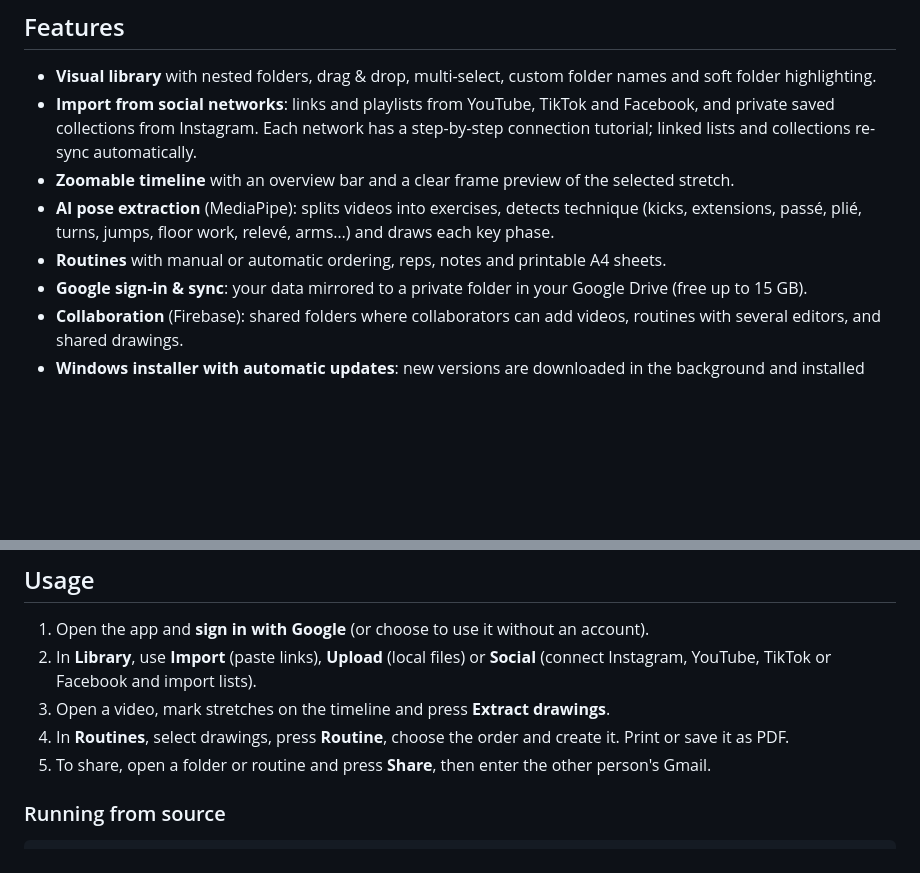
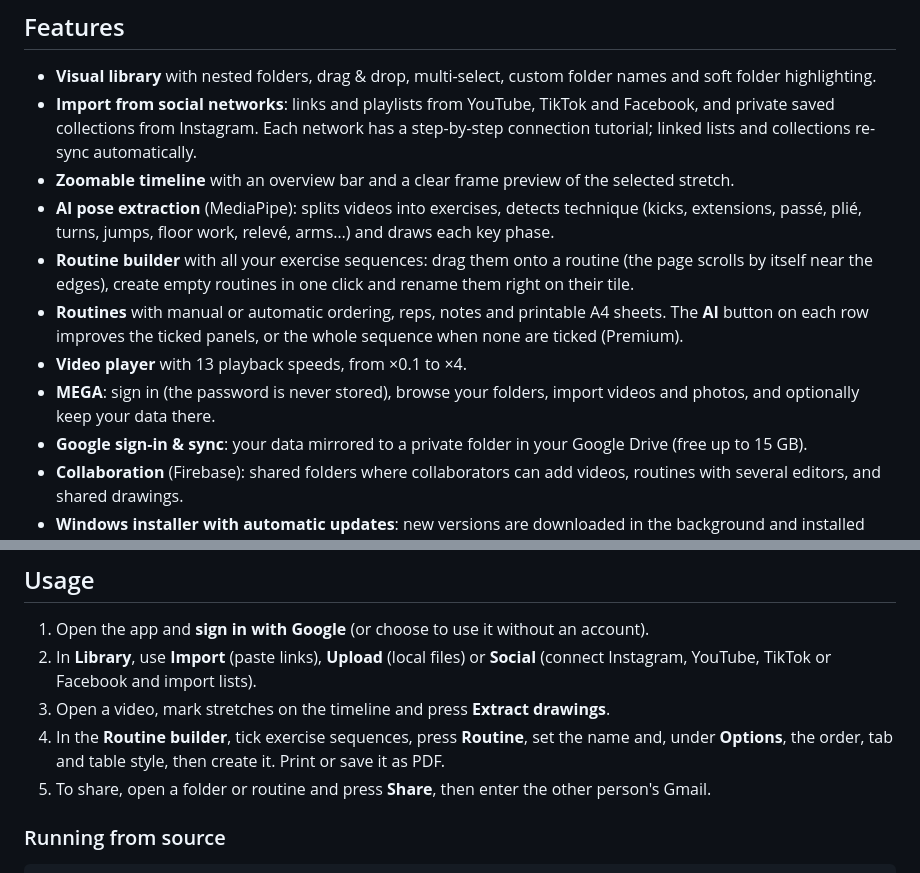
Before and after one commit to DivolandiaLabs/diva-routine, a Markdown page: README.en.md, 2 parts joined by grey strips. Rendered like a GitHub page; blank space fills up the shorter version.

```diff
--- a/README.en.md
+++ b/README.en.md
@@ -17,7 +17,10 @@ Everything stays on your computer. Optionally, sign in with Google to keep your
 - **Import from social networks**: links and playlists from YouTube, TikTok and Facebook, and private saved collections from Instagram. Each network has a step-by-step connection tutorial; linked lists and collections re-sync automatically.
 - **Zoomable timeline** with an overview bar and a clear frame preview of the selected stretch.
 - **AI pose extraction** (MediaPipe): splits videos into exercises, detects technique (kicks, extensions, passé, plié, turns, jumps, floor work, relevé, arms…) and draws each key phase.
-- **Routines** with manual or automatic ordering, reps, notes and printable A4 sheets.
+- **Routine builder** with all your exercise sequences: drag them onto a routine (the page scrolls by itself near the edges), create empty routines in one click and rename them right on their tile.
+- **Routines** with manual or automatic ordering, reps, notes and printable A4 sheets. The **AI** button on each row improves the ticked panels, or the whole sequence when none are ticked (Premium).
+- **Video player** with 13 playback speeds, from ×0.1 to ×4.
+- **MEGA**: sign in (the password is never stored), browse your folders, import videos and photos, and optionally keep your data there.
 - **Google sign-in & sync**: your data mirrored to a private folder in your Google Drive (free up to 15 GB).
 - **Collaboration** (Firebase): shared folders where collaborators can add videos, routines with several editors, and shared drawings.
 - **Windows installer with automatic updates**: new versions are downloaded in the background and installed with one click.
@@ -39,7 +42,7 @@ The installed app checks for a newer release on start-up and every 3 hours, down
 1. Open the app and **sign in with Google** (or choose to use it without an account).
 2. In **Library**, use **Import** (paste links), **Upload** (local files) or **Social** (connect Instagram, YouTube, TikTok or Facebook and import lists).
 3. Open a video, mark stretches on the timeline and press **Extract drawings**.
-4. In **Routines**, select drawings, press **Routine**, choose the order and create it. Print or save it as PDF.
+4. In the **Routine builder**, tick exercise sequences, press **Routine**, set the name and, under **Options**, the order, tab and table style, then create it. Print or save it as PDF.
 5. To share, open a folder or routine and press **Share**, then enter the other person's Gmail.
 
 ### Running from source
```
Also changed, not shown: README.md (+9 -1 lines).
